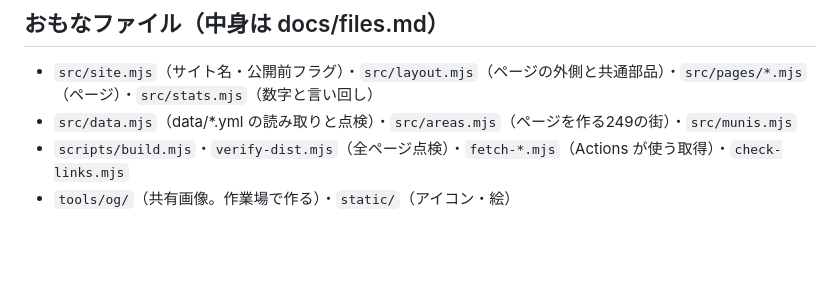
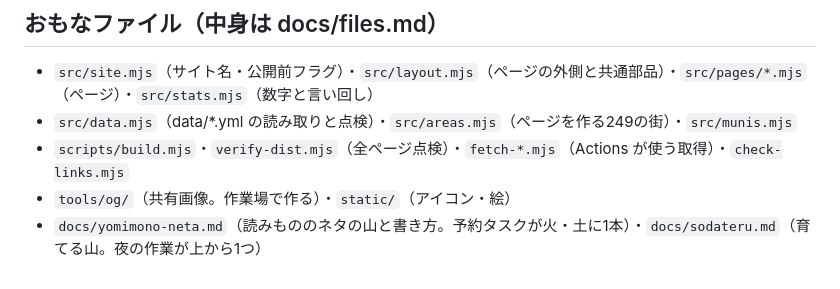
Before and after one commit to juice0402/machi-shakaika, a Markdown page: CLAUDE.md, the part around the change. Rendered like a GitHub page; blank space fills up the shorter version.

```diff
--- a/CLAUDE.md
+++ b/CLAUDE.md
@@ -52,3 +52,4 @@
 - `src/data.mjs`（data/*.yml の読み取りと点検）・`src/areas.mjs`（ページを作る249の街）・`src/munis.mjs`
 - `scripts/build.mjs`・`verify-dist.mjs`（全ページ点検）・`fetch-*.mjs`（Actions が使う取得）・`check-links.mjs`
 - `tools/og/`（共有画像。作業場で作る）・`static/`（アイコン・絵）
+- `docs/yomimono-neta.md`（読みもののネタの山と書き方。予約タスクが火・土に1本）・`docs/sodateru.md`（育てる山。夜の作業が上から1つ）
```
Also changed, not shown: docs/sodateru.md (added, +56 -0 lines), docs/yomimono-neta.md (added, +86 -0 lines).
